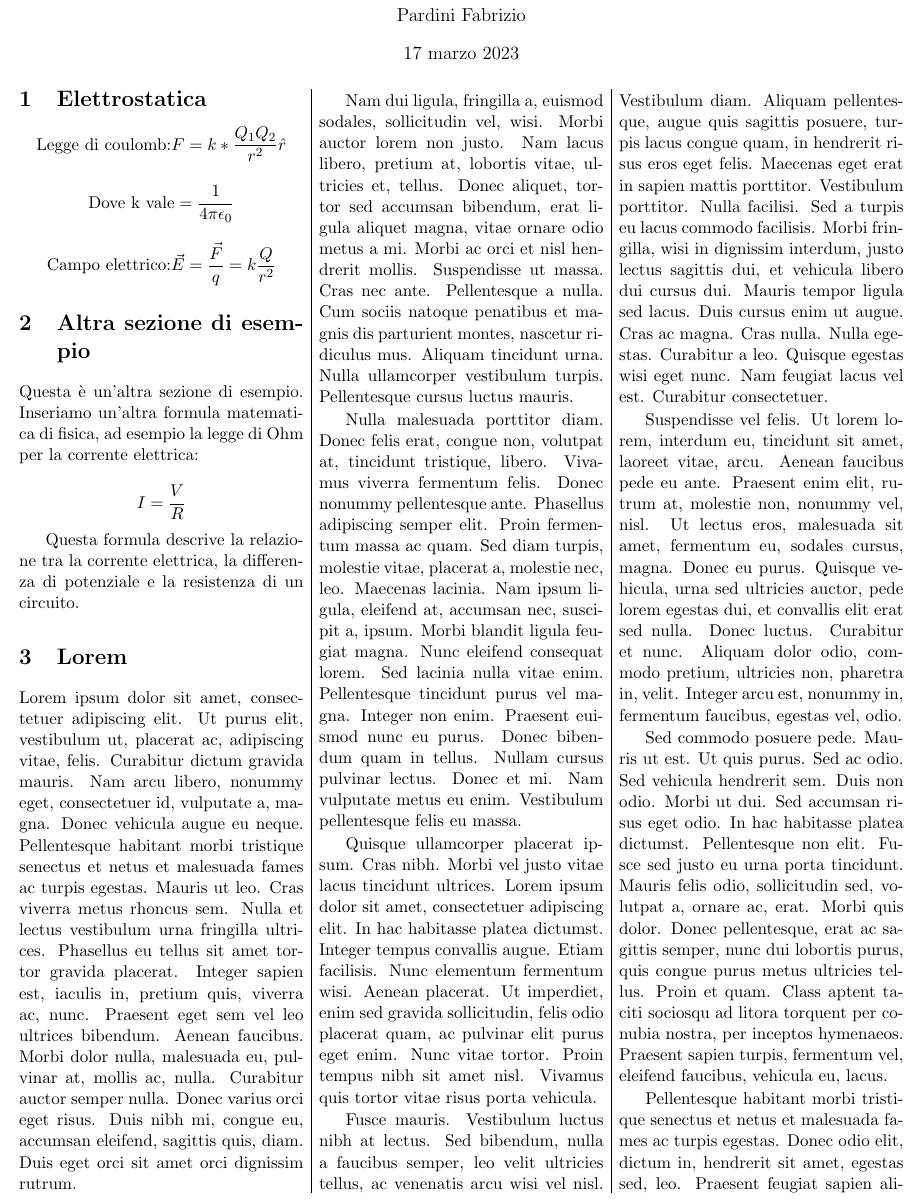
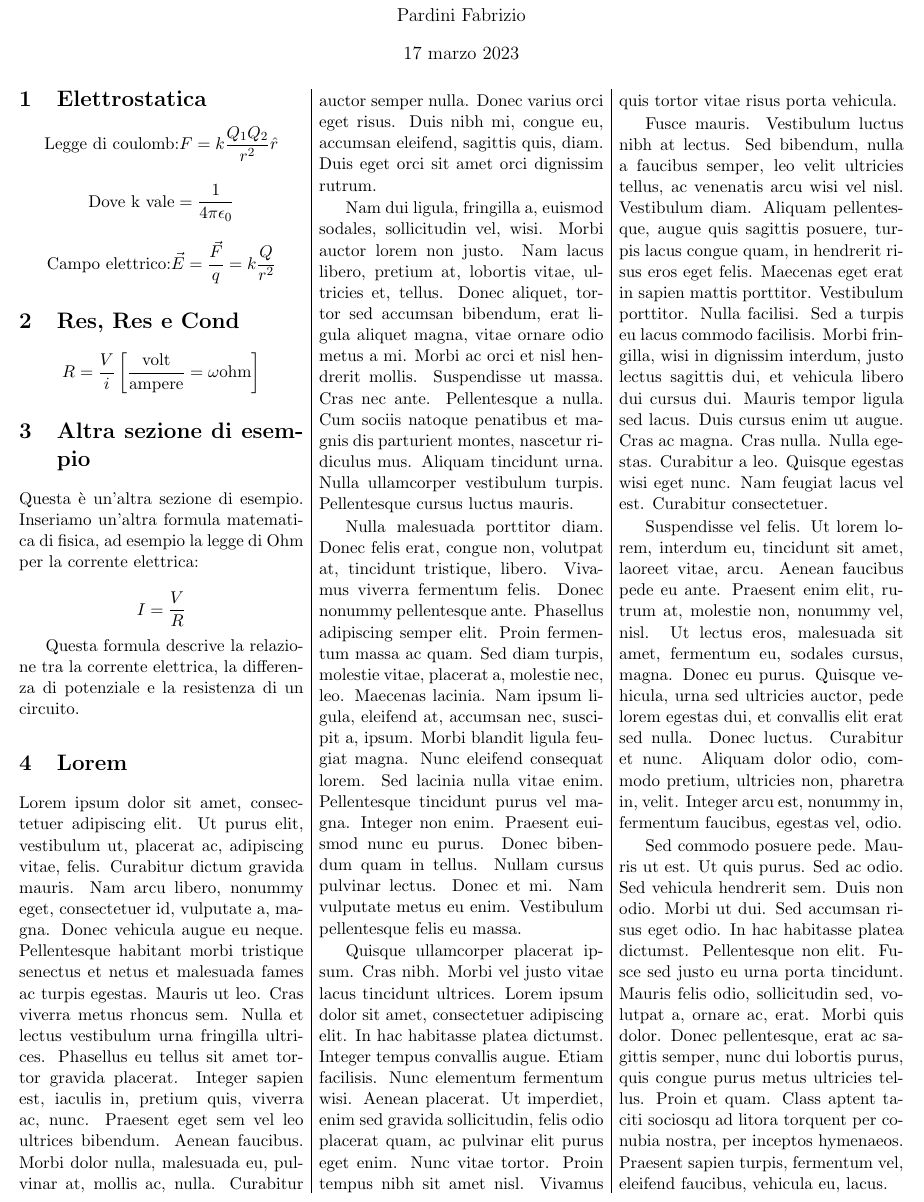
Before and after one commit to ironlanderl/FormularioFisica2, a LaTeX document (Fisica2.tex): part of page 1 of 3, cut so that both start at the same text. Compiled offline with pdfLaTeX.

Commit message:
txs auto checkin

```diff
--- a/Fisica2.tex
+++ b/Fisica2.tex
@@ -33,7 +33,7 @@
 
 
 		\begin{equation}
-			\text{Legge di coulomb:}F=k*\frac{Q_{1}Q_{2}}{r^{2}}\hat{r}
+			\text{Legge di coulomb:}F=k\frac{Q_{1}Q_{2}}{r^{2}}\hat{r}
 		\end{equation}
 
 		\begin{equation}
@@ -43,6 +43,13 @@
 
 		\begin{equation}
 			\text{Campo elettrico:}\vec{E}=\frac{\vec{F}}{q}=k\frac{Q}{r^{2}}
+		\end{equation}
+
+
+		\section{Res, Res e Cond}
+
+		\begin{equation}
+			R=\frac{V}{i} \left[\frac{\text{volt}}{\text{ampere}}=\omega\text{ohm}\right]
 		\end{equation}
 
 
```
